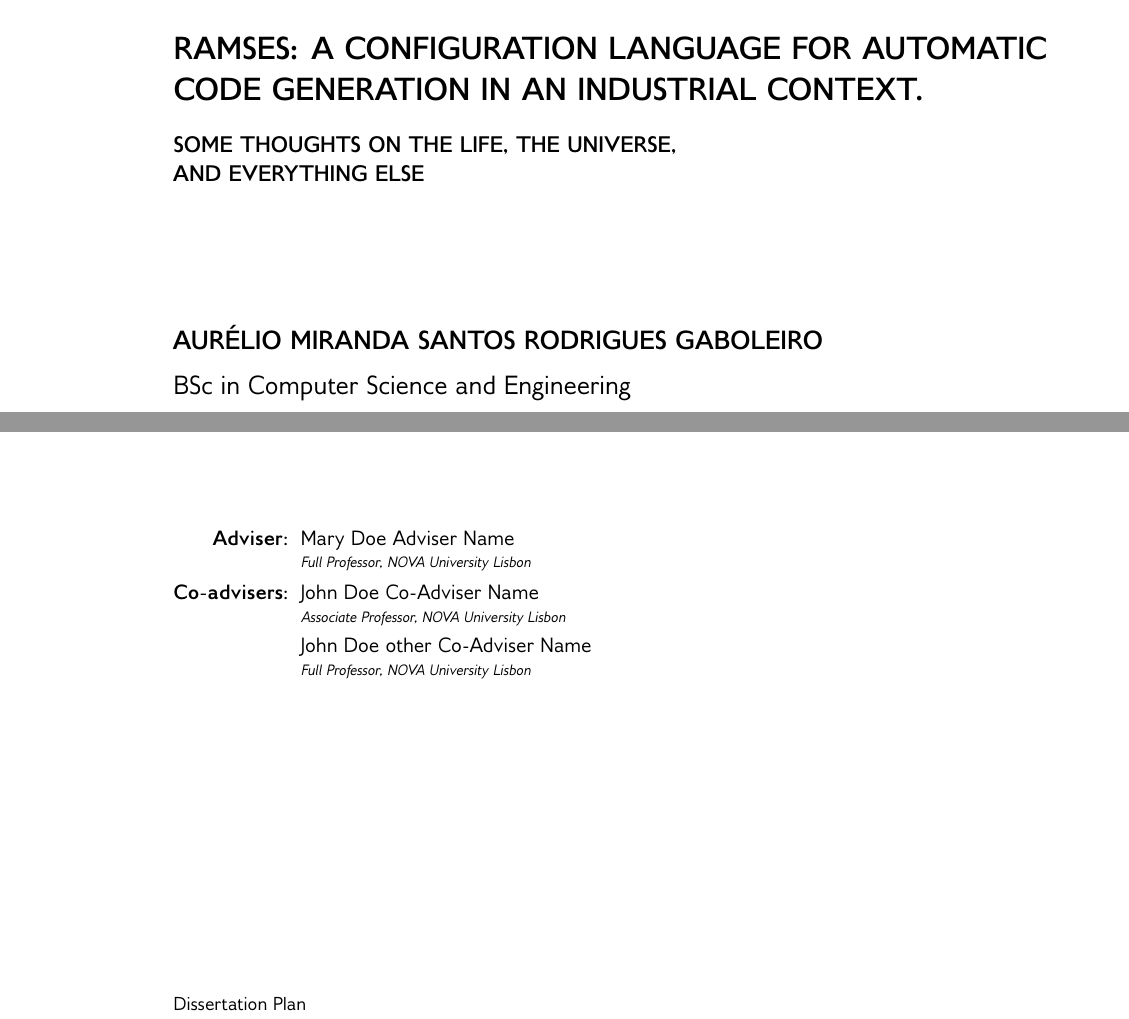
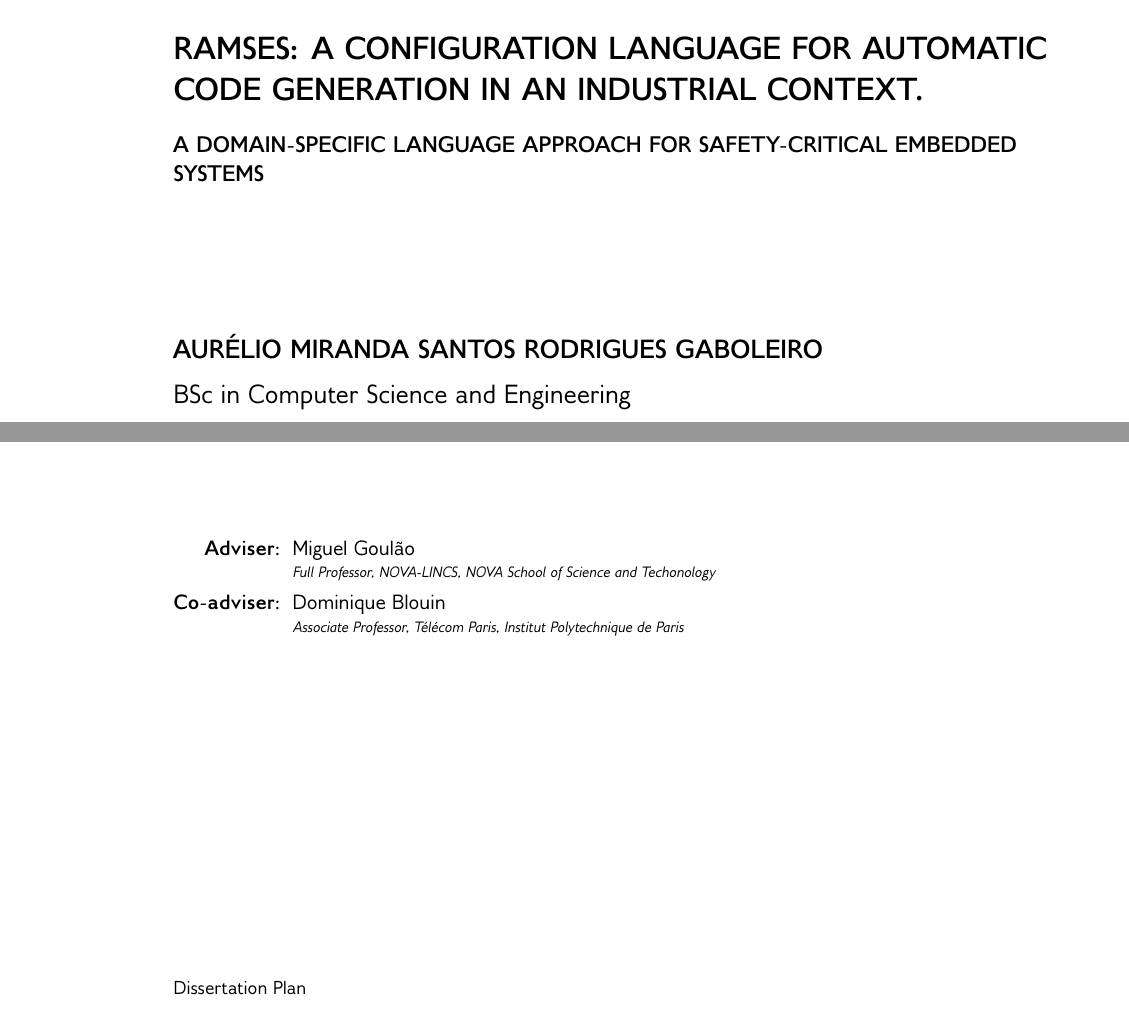
Before and after one commit to AurelioMiranda/tese, a LaTeX thesis (template.tex, which reads Config/3_cover.tex): two parts of page 2 of 35, joined at a grey line, cut so that both start at the same text. Compiled offline with pdfLaTeX.

Commit message:
Cover updated

```diff
--- a/Config/3_cover.tex
+++ b/Config/3_cover.tex
@@ -22,10 +22,10 @@
 %-------------------------------------------------------------------
 %         You may use "\\" to force line breaks
 \nttitle(main,en){RAMSES: A configuration language for automatic code generation in an industrial context.}%
-\nttitle(main,pt){RAMSES: A configuration language for automatic code generation in an industrial context.}%
+\nttitle(main,pt){RAMSES: Uma linguagem de configuração para geração automática de código num contexto industrial.}%
 
 %         You may use "\\" to force line breaks
-\nttitle(sub,en){Some thoughts on the Life, the Universe,\\and Everything Else}%
+\nttitle(sub,en){A Domain-Specific Language Approach for Safety-Critical Embedded Systems}%
 \nttitle(sub,pt){Algumas considerações sobre a Vida,\\o Universo e Tudo o Mais}%
 
 %         You may NOT use "\\" to force line breaks
@@ -134,10 +134,9 @@
 %         You may use "\\" to force line breaks
 %-------------------------------------------------------------------
 % Advisers(s)
-\ntaddperson{adviser}(a,f){Mary Doe Adviser Name, Full Professor, NOVA University Lisbon}
+\ntaddperson{adviser}(a,f){Miguel Goulão, Full Professor, NOVA-LINCS, NOVA School of Science and Techonology}
 % Co-advisers(s)
-\ntaddperson{adviser}(c,m){John Doe Co-Adviser Name, Associate Professor, NOVA University Lisbon}
-\ntaddperson{adviser}(c,f){John Doe other Co-Adviser Name, Full Professor, NOVA University Lisbon}
+\ntaddperson{adviser}(c,m){Dominique Blouin, Associate Professor, Télécom Paris, Institut Polytechnique de Paris}
 
 
 
```
Also changed, not shown: template.pdf.
